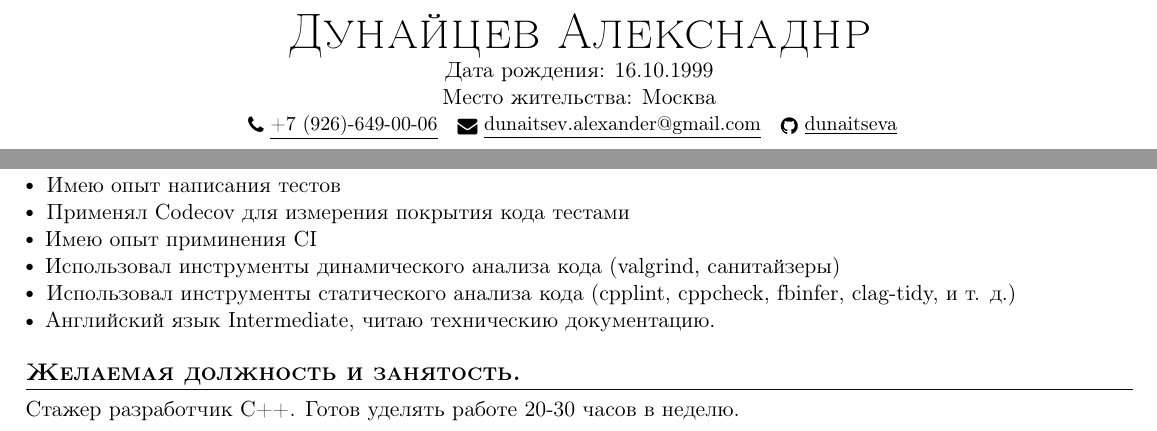
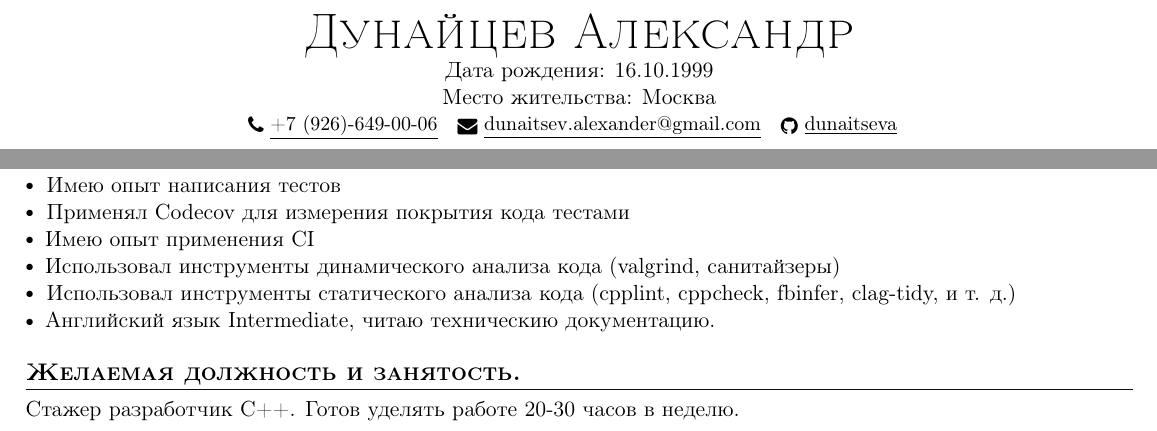
Before and after one commit to dunaitseva/CV, a LaTeX CV (CV_Dunaitsev.tex): two parts of the page, joined at a grey line, cut so that both start at the same text. The pictures show the PDF file CV_Dunaitsev.pdf that the author committed with the source.

Commit message:
Fixed issues

```diff
--- a/CV_Dunaitsev.tex
+++ b/CV_Dunaitsev.tex
@@ -128,7 +128,7 @@
 
 
 \begin{center}
-    {\Huge \scshape Дунайцев Алекснаднр} \\ \vspace{1pt}
+    {\Huge \scshape Дунайцев Александр} \\ \vspace{1pt}
     Дата рождения: 16.10.1999 \\  Место жительства: Москва \\ \vspace{1pt}
     \small \href{tel:+79266490006}{ \raisebox{-0.1\height}\faPhone\ \underline{+7 (926)-649-00-06} ~} \href{mailto:yourname@gmail.com}{\raisebox{-0.2\height}\faEnvelope\  \underline{dunaitsev.alexander@gmail.com}} ~
     %\href{https://linkedin.com/in/yourid}{\raisebox{-0.2\height}\faLinkedinSquare\ \underline{yourid}}  ~
@@ -219,7 +219,7 @@
 
 $\sbullet[.75] \hspace{0.1cm}$ {{Имею опыт написания тестов}} \hspace{1.6cm} \\
 $\sbullet[.75] \hspace{0.1cm}$ {{Применял Codecov для измерения покрытия кода тестами}} \hspace{2.59cm} \\
-$\sbullet[.75] \hspace{0.2cm}${{Имею опыт приминения CI}}\\
+$\sbullet[.75] \hspace{0.2cm}${{Имею опыт применения CI}}\\
 
 $\sbullet[.75] \hspace{0.2cm}${{Использовал инструменты динамического анализа кода (valgrind, санитайзеры)}} \hspace{1cm} \\
 $\sbullet[.75] \hspace{0.1cm}$ {Использовал инструменты статического анализа кода (cpplint, cppcheck, fbinfer, clag-tidy, и т. д.)} \hspace{2.6cm} \\
```
Also changed, not shown: CV_Dunaitsev.pdf.
